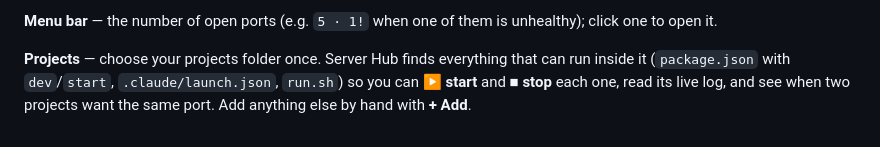
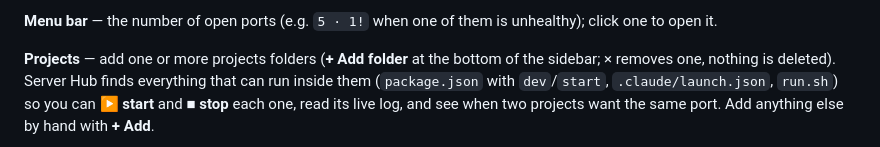
Before and after one commit to nvminhtu/server-hub, a Markdown page: README.md, the part around the change. GitHub-like rendering.

Commit message:
README: several project folders

```diff
--- a/README.md
+++ b/README.md
@@ -61,7 +61,8 @@ refreshed every few seconds:
 
 **Menu bar** — the number of open ports (e.g. `5 · 1!` when one of them is unhealthy); click one to open it.
 
-**Projects** — choose your projects folder once. Server Hub finds everything that can run inside it
+**Projects** — add one or more projects folders (**+ Add folder** at the bottom of the sidebar; × removes one, nothing is
+deleted). Server Hub finds everything that can run inside them
 (`package.json` with `dev`/`start`, `.claude/launch.json`, `run.sh`) so you can **▶ start** and **■ stop** each one,
 read its live log, and see when two projects want the same port. Add anything else by hand with **+ Add**.
 
```
